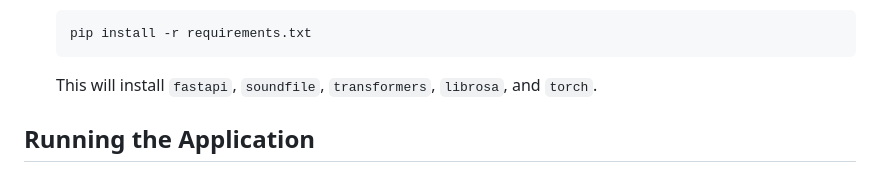
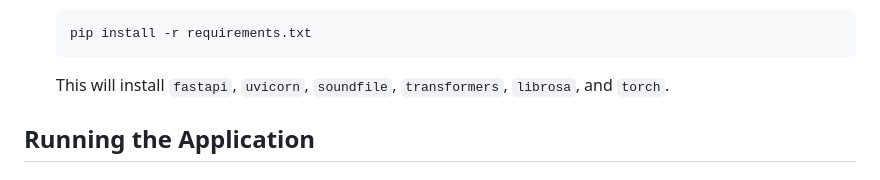
Before and after one commit to VinsiGit/EmotionDemo, a Markdown page: readme.md, the part around the change. Drawn GitHub-style.

````diff
--- a/readme.md
+++ b/readme.md
@@ -64,7 +64,7 @@ This project is an emotion detection demo that uses a Python backend with FastAP
     pip install -r requirements.txt
     ```
 
-    This will install `fastapi`, `soundfile`, `transformers`, `librosa`, and `torch`.
+    This will install `fastapi`, `uvicorn`, `soundfile`, `transformers`, `librosa`, and `torch`.
 
 ## Running the Application
 
````
